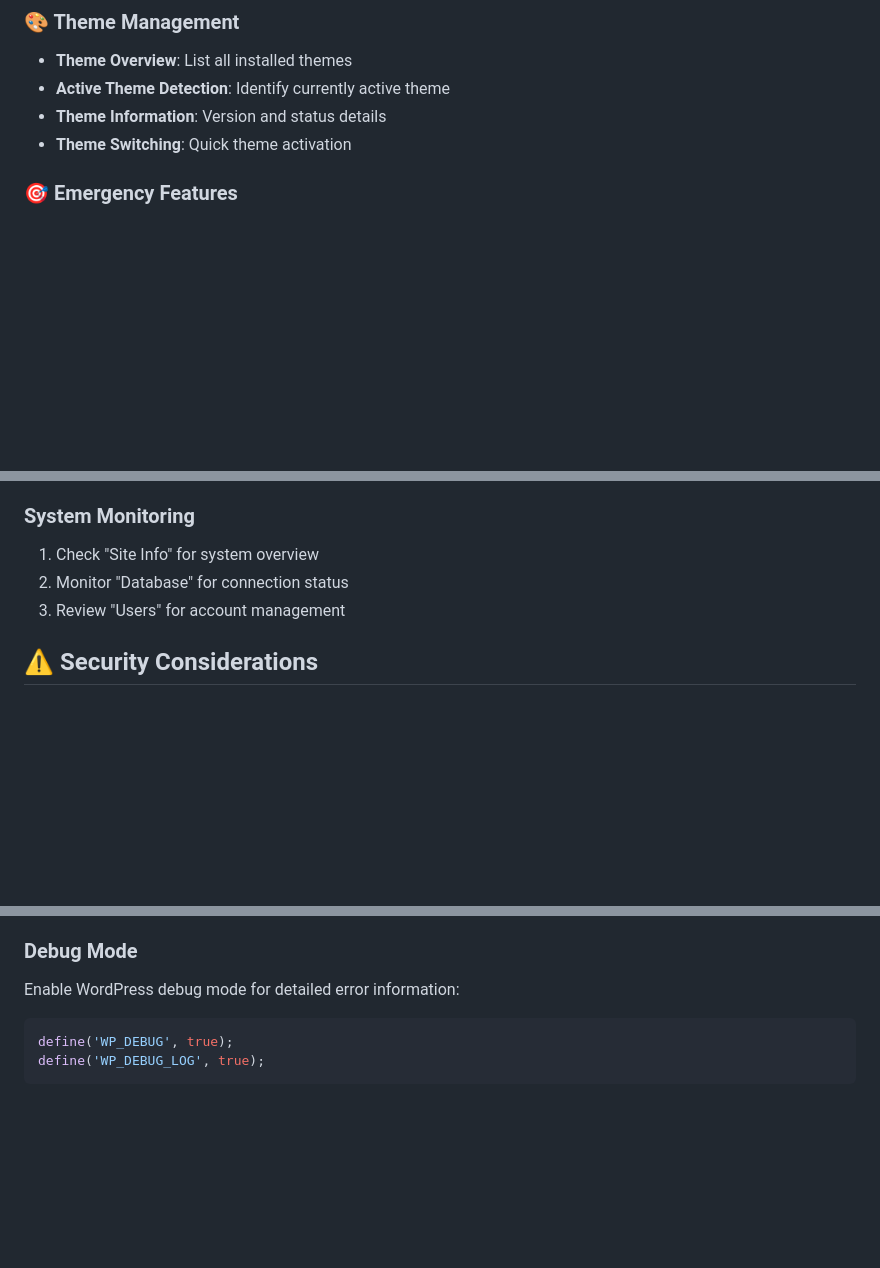
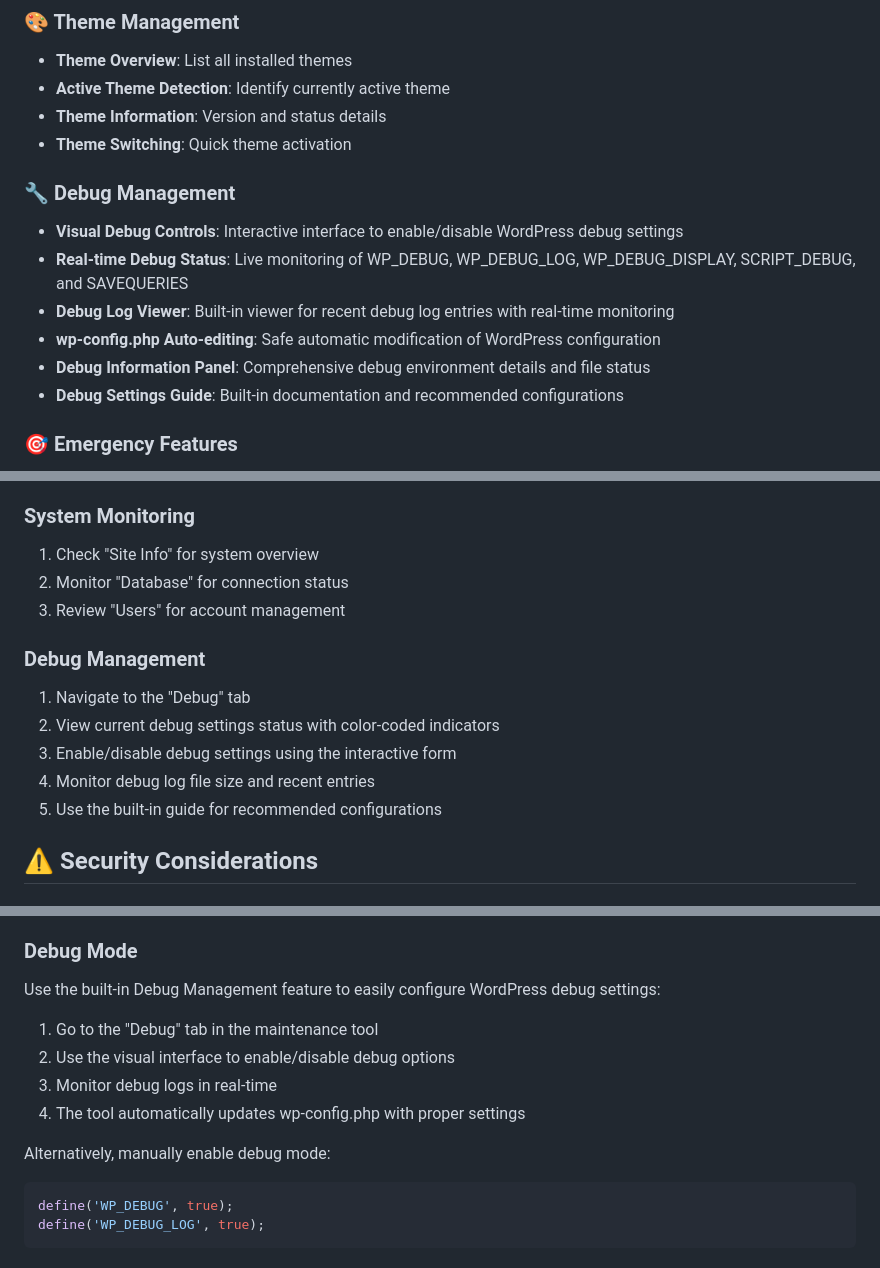
Before and after one commit to yasirshabbirservices/wp-arzo, a Markdown page: README.md, 3 parts joined by grey strips. GitHub-like rendering; blank space fills up the shorter version.

````diff
--- a/README.md
+++ b/README.md
@@ -54,6 +54,14 @@ A comprehensive WordPress maintenance and system administration tool designed fo
 - **Active Theme Detection**: Identify currently active theme
 - **Theme Information**: Version and status details
 - **Theme Switching**: Quick theme activation
+
+### 🔧 Debug Management
+- **Visual Debug Controls**: Interactive interface to enable/disable WordPress debug settings
+- **Real-time Debug Status**: Live monitoring of WP_DEBUG, WP_DEBUG_LOG, WP_DEBUG_DISPLAY, SCRIPT_DEBUG, and SAVEQUERIES
+- **Debug Log Viewer**: Built-in viewer for recent debug log entries with real-time monitoring
+- **wp-config.php Auto-editing**: Safe automatic modification of WordPress configuration
+- **Debug Information Panel**: Comprehensive debug environment details and file status
+- **Debug Settings Guide**: Built-in documentation and recommended configurations
 
 ### 🎯 Emergency Features
 - **Locked Out Recovery**: Multiple methods to regain access
@@ -146,6 +154,13 @@ If locked out of WordPress admin:
 2. Monitor "Database" for connection status
 3. Review "Users" for account management
 
+### Debug Management
+1. Navigate to the "Debug" tab
+2. View current debug settings status with color-coded indicators
+3. Enable/disable debug settings using the interactive form
+4. Monitor debug log file size and recent entries
+5. Use the built-in guide for recommended configurations
+
 ## ⚠️ Security Considerations
 
 ### Access Control
@@ -189,7 +204,13 @@ If locked out of WordPress admin:
 - Review MySQL/MariaDB logs
 
 ### Debug Mode
-Enable WordPress debug mode for detailed error information:
+Use the built-in Debug Management feature to easily configure WordPress debug settings:
+1. Go to the "Debug" tab in the maintenance tool
+2. Use the visual interface to enable/disable debug options
+3. Monitor debug logs in real-time
+4. The tool automatically updates wp-config.php with proper settings
+
+Alternatively, manually enable debug mode:
 ```php
 define('WP_DEBUG', true);
 define('WP_DEBUG_LOG', true);
````
Also changed, not shown: other parts of README.md (+5 -1 lines).
